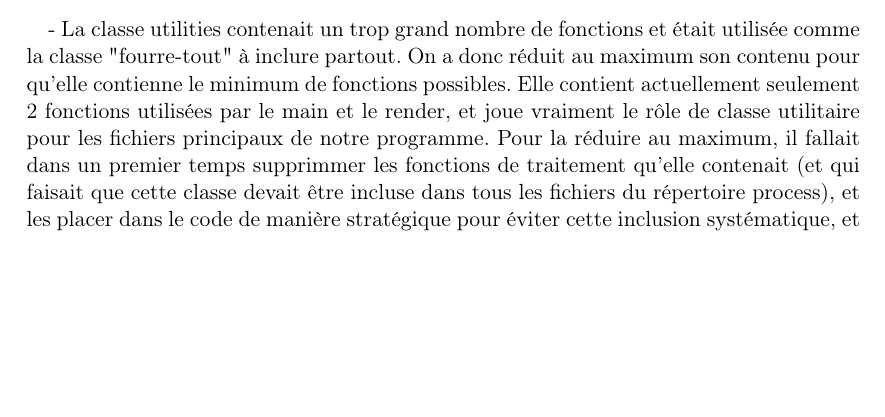
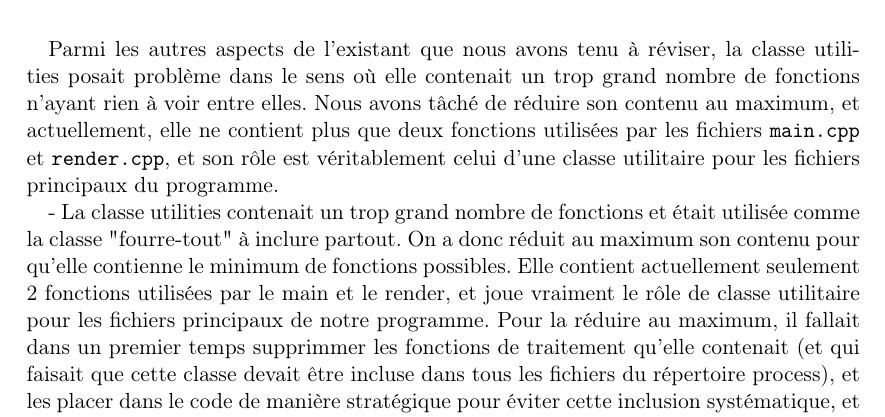
Before and after one commit to scrime-u-bordeaux/S8-PDP, a LaTeX document (doc/memoire/memoire.tex, which reads doc/memoire/Refacto.tex): part of page 20 of 21 before the commit and part of page 19 of 21 after it, cut at the place of the change, the shorter picture padded with empty space. Compiled offline with pdfLaTeX.

Commit message:
révisions diverses refacto.tex

```diff
--- a/doc/memoire/Refacto.tex
+++ b/doc/memoire/Refacto.tex
@@ -187,3 +187,23 @@ l'exécutable, notre script bash \verb!VisualImpro.sh! permet de
 choisir entre les deux versions graphiques maintenant disponibles. Il
 suffit de préciser à l'aide d'une option (\verb!qt! ou \verb!firefox!)
 quel affichage on souhaite obtenir.
+\paragraph{}
+Parmi les autres aspects de l'existant que nous avons tenu à réviser,
+la classe utilities posait problème dans le sens où elle contenait un
+trop grand nombre de fonctions n'ayant rien à voir entre elles. Nous
+avons tâché de réduire son contenu au maximum, et actuellement, elle
+ne contient plus que deux fonctions utilisées par les fichiers
+\verb!main.cpp! et \verb!render.cpp!, et son rôle est véritablement
+celui d'une classe utilitaire pour les fichiers principaux du
+programme.
+
+- La classe utilities contenait un trop grand nombre de fonctions et était
+  utilisée comme la classe "fourre-tout" à inclure partout. On a donc réduit
+  au maximum son contenu pour qu'elle contienne le minimum de fonctions
+  possibles. Elle contient actuellement seulement 2 fonctions utilisées par le
+  main et le render, et joue vraiment le rôle de classe utilitaire pour les
+  fichiers principaux de notre programme. Pour la réduire au maximum, il fallait
+  dans un premier temps supprimmer les fonctions de traitement qu'elle contenait
+  (et qui faisait que cette classe devait être incluse dans tous les fichiers du
+  répertoire process), et les placer dans le code de manière stratégique pour
+  éviter cette inclusion systématique, et d'autre part il fallait
@@ -239,13 +266,3 @@ void ProcessMultiCorrel::process(const Matrix<float>& buffer,
 
 % A AJOUTER
 \subsubsection{Autres remarques}
-  - La classe utilities contenait un trop grand nombre de fonctions et était
-  utilisée comme la classe "fourre-tout" à inclure partout. On a donc réduit
-  au maximum son contenu pour qu'elle contienne le minimum de fonctions
-  possibles. Elle contient actuellement seulement 2 fonctions utilisées par le
-  main et le render, et joue vraiment le rôle de classe utilitaire pour les
-  fichiers principaux de notre programme. Pour la réduire au maximum, il fallait
-  dans un premier temps supprimmer les fonctions de traitement qu'elle contenait
-  (et qui faisait que cette classe devait être incluse dans tous les fichiers du
-  répertoire process), et les placer dans le code de manière stratégique pour
-  éviter cette inclusion systématique, et d'autre part il fallait
```
Also changed, not shown: doc/memoire/Refacto.tex (15 more changed lines).
